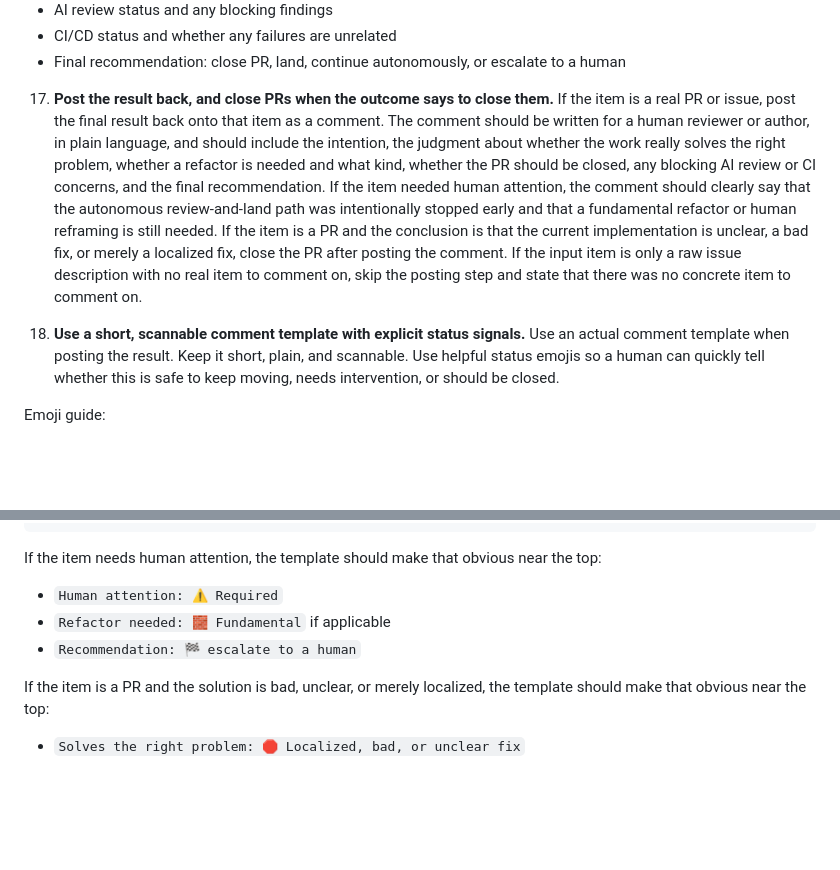
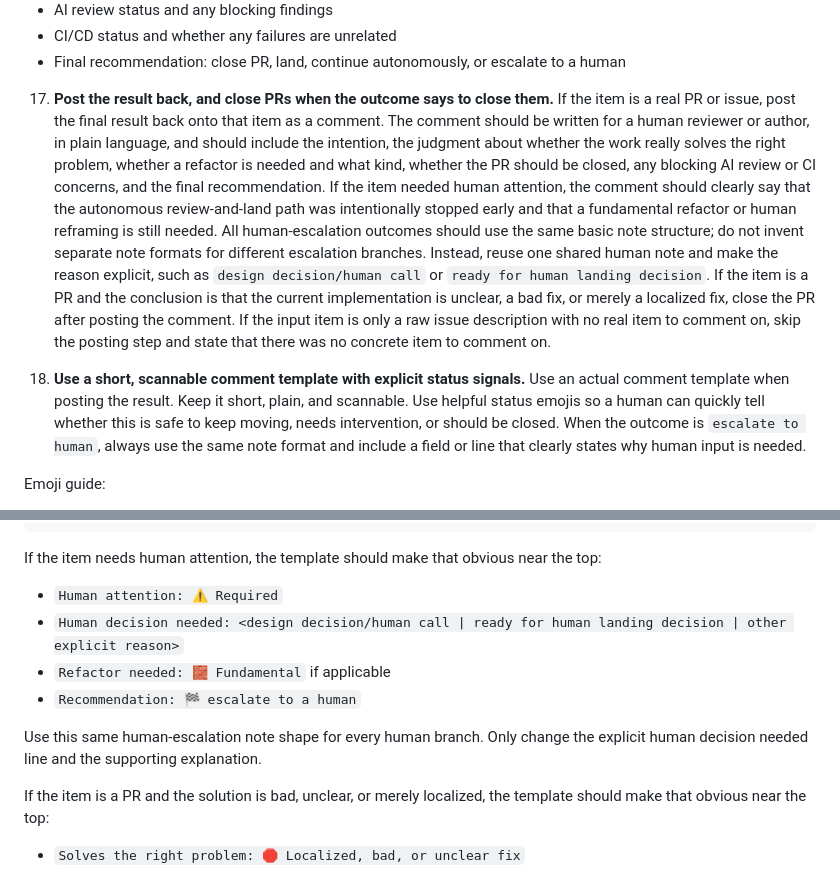
Before and after one commit to osolmaz/tools, a Markdown page: agents/prompts/pr-issue-triage.md, 2 parts joined by grey strips. GitHub-like rendering; blank space fills up the shorter version.

Commit message:
docs: unify human escalation note in triage prompt

```diff
--- a/agents/prompts/pr-issue-triage.md
+++ b/agents/prompts/pr-issue-triage.md
@@ -83,9 +83,9 @@ This prompt may process multiple items in one run. Use it for the triage lane, n
    - CI/CD status and whether any failures are unrelated
    - Final recommendation: close PR, land, continue autonomously, or escalate to a human
 
-17. **Post the result back, and close PRs when the outcome says to close them.** If the item is a real PR or issue, post the final result back onto that item as a comment. The comment should be written for a human reviewer or author, in plain language, and should include the intention, the judgment about whether the work really solves the right problem, whether a refactor is needed and what kind, whether the PR should be closed, any blocking AI review or CI concerns, and the final recommendation. If the item needed human attention, the comment should clearly say that the autonomous review-and-land path was intentionally stopped early and that a fundamental refactor or human reframing is still needed. If the item is a PR and the conclusion is that the current implementation is unclear, a bad fix, or merely a localized fix, close the PR after posting the comment. If the input item is only a raw issue description with no real item to comment on, skip the posting step and state that there was no concrete item to comment on.
+17. **Post the result back, and close PRs when the outcome says to close them.** If the item is a real PR or issue, post the final result back onto that item as a comment. The comment should be written for a human reviewer or author, in plain language, and should include the intention, the judgment about whether the work really solves the right problem, whether a refactor is needed and what kind, whether the PR should be closed, any blocking AI review or CI concerns, and the final recommendation. If the item needed human attention, the comment should clearly say that the autonomous review-and-land path was intentionally stopped early and that a fundamental refactor or human reframing is still needed. All human-escalation outcomes should use the same basic note structure; do not invent separate note formats for different escalation branches. Instead, reuse one shared human note and make the reason explicit, such as `design decision/human call` or `ready for human landing decision`. If the item is a PR and the conclusion is that the current implementation is unclear, a bad fix, or merely a localized fix, close the PR after posting the comment. If the input item is only a raw issue description with no real item to comment on, skip the posting step and state that there was no concrete item to comment on.
 
-18. **Use a short, scannable comment template with explicit status signals.** Use an actual comment template when posting the result. Keep it short, plain, and scannable. Use helpful status emojis so a human can quickly tell whether this is safe to keep moving, needs intervention, or should be closed.
+18. **Use a short, scannable comment template with explicit status signals.** Use an actual comment template when posting the result. Keep it short, plain, and scannable. Use helpful status emojis so a human can quickly tell whether this is safe to keep moving, needs intervention, or should be closed. When the outcome is `escalate to human`, always use the same note format and include a field or line that clearly states why human input is needed.
 
 Emoji guide:
 - `✅` valid / good / safe
@@ -132,8 +132,11 @@ Default comment template:
 
 If the item needs human attention, the template should make that obvious near the top:
 - `Human attention: ⚠️ Required`
+- `Human decision needed: <design decision/human call | ready for human landing decision | other explicit reason>`
 - `Refactor needed: 🧱 Fundamental` if applicable
 - `Recommendation: 🏁 escalate to a human`
+
+Use this same human-escalation note shape for every human branch. Only change the explicit human decision needed line and the supporting explanation.
 
 If the item is a PR and the solution is bad, unclear, or merely localized, the template should make that obvious near the top:
 - `Solves the right problem: 🛑 Localized, bad, or unclear fix`
```
